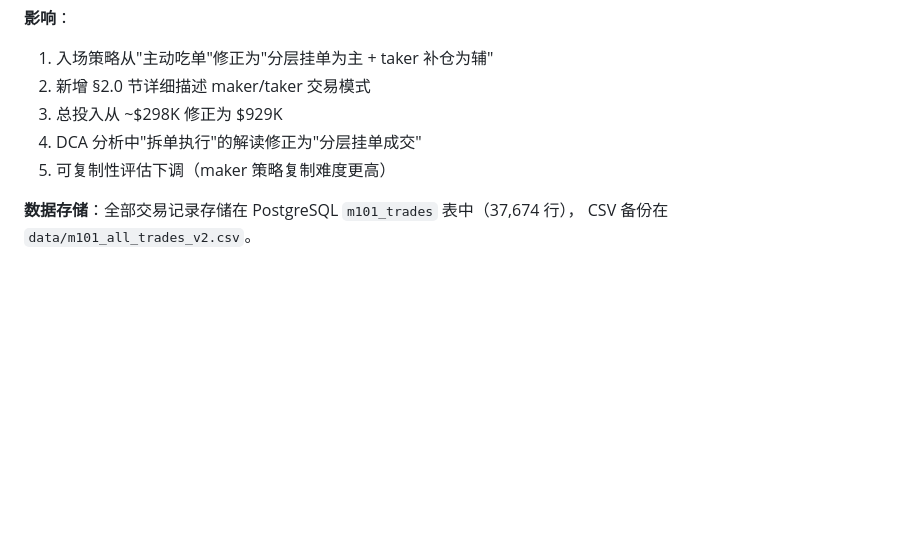
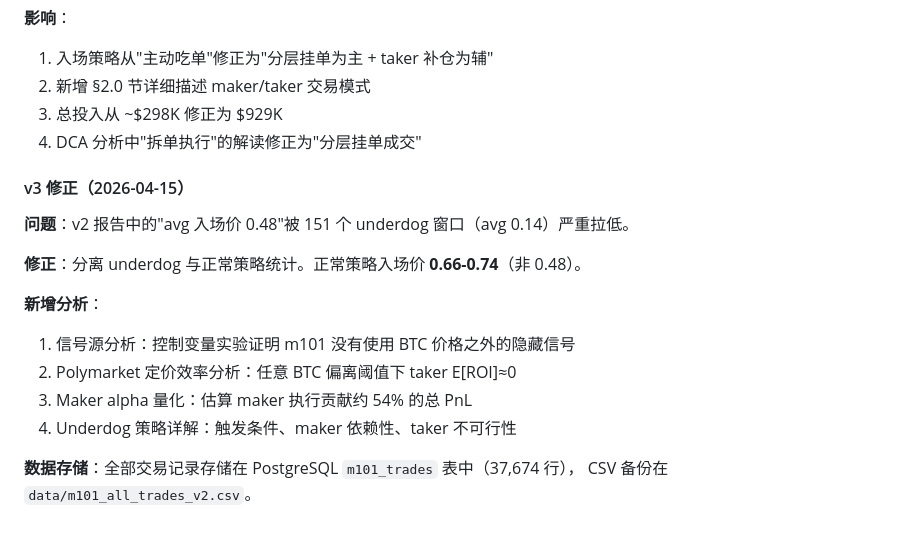
Before and after one commit to wangshuo1617/auto_polymarket, a Markdown page: docs/marketing101_strategy_analysis.md, the part around one of its changes. Drawn GitHub-style; blank space fills up the shorter version.

```diff
--- a/docs/marketing101_strategy_analysis.md
+++ b/docs/marketing101_strategy_analysis.md
@@ -512,7 +583,18 @@ m101 实际支付的价格比市场 ask 平均**便宜 $0.167**。在 avg ask
 2. 新增 §2.0 节详细描述 maker/taker 交易模式
 3. 总投入从 ~$298K 修正为 $929K
 4. DCA 分析中"拆单执行"的解读修正为"分层挂单成交"
-5. 可复制性评估下调（maker 策略复制难度更高）
+
+#### v3 修正（2026-04-15）
+
+**问题**：v2 报告中的"avg 入场价 0.48"被 151 个 underdog 窗口（avg 0.14）严重拉低。
+
+**修正**：分离 underdog 与正常策略统计。正常策略入场价 **0.66-0.74**（非 0.48）。
+
+**新增分析**：
+1. 信号源分析：控制变量实验证明 m101 没有使用 BTC 价格之外的隐藏信号
+2. Polymarket 定价效率分析：任意 BTC 偏离阈值下 taker E[ROI]≈0
+3. Maker alpha 量化：估算 maker 执行贡献约 54% 的总 PnL
+4. Underdog 策略详解：触发条件、maker 依赖性、taker 不可行性
 
 **数据存储**：全部交易记录存储在 PostgreSQL `m101_trades` 表中（37,674 行），
 CSV 备份在 `data/m101_all_trades_v2.csv`。
```
Also changed, not shown: other parts of docs/marketing101_strategy_analysis.md (+106 -35 lines).
